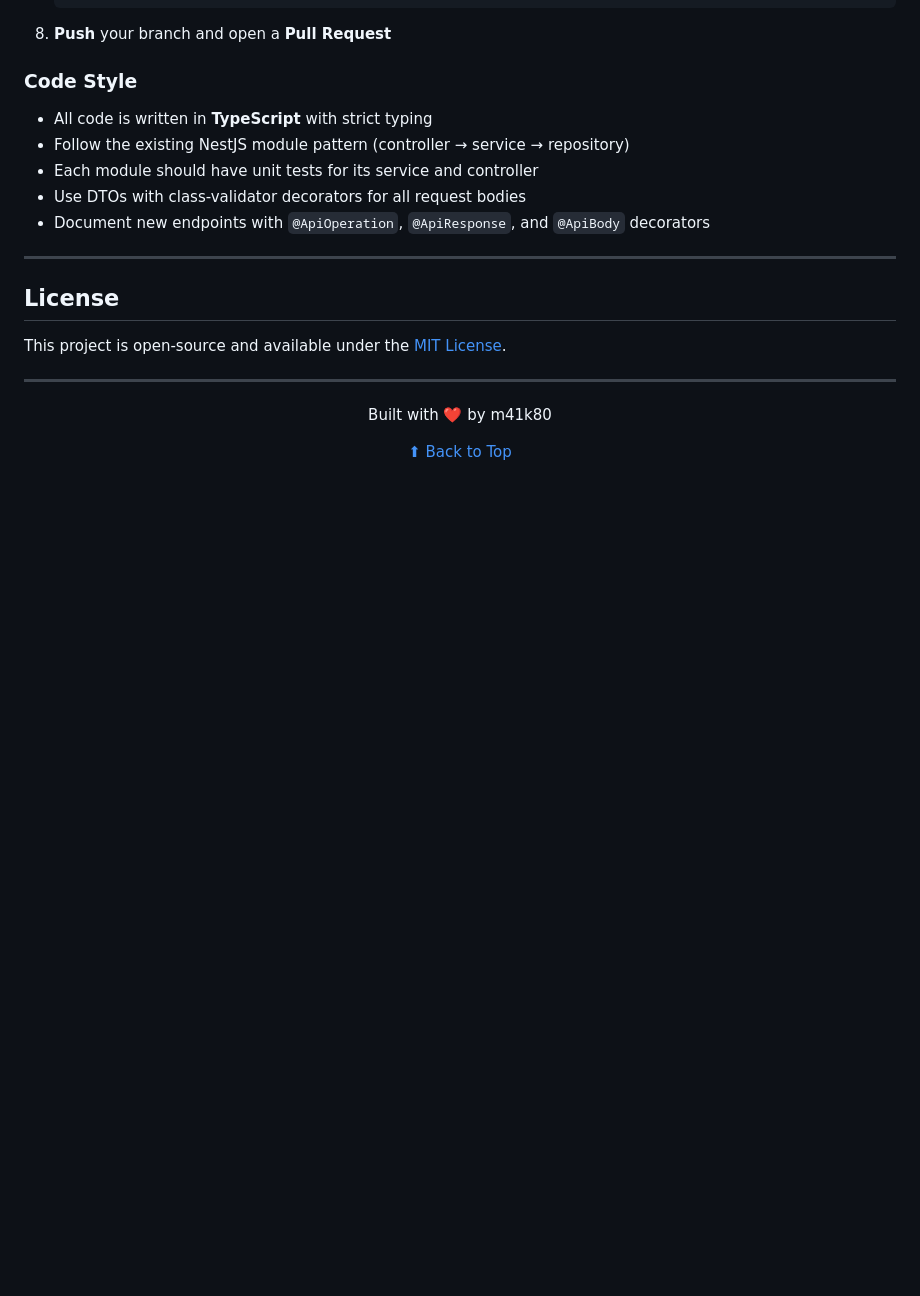
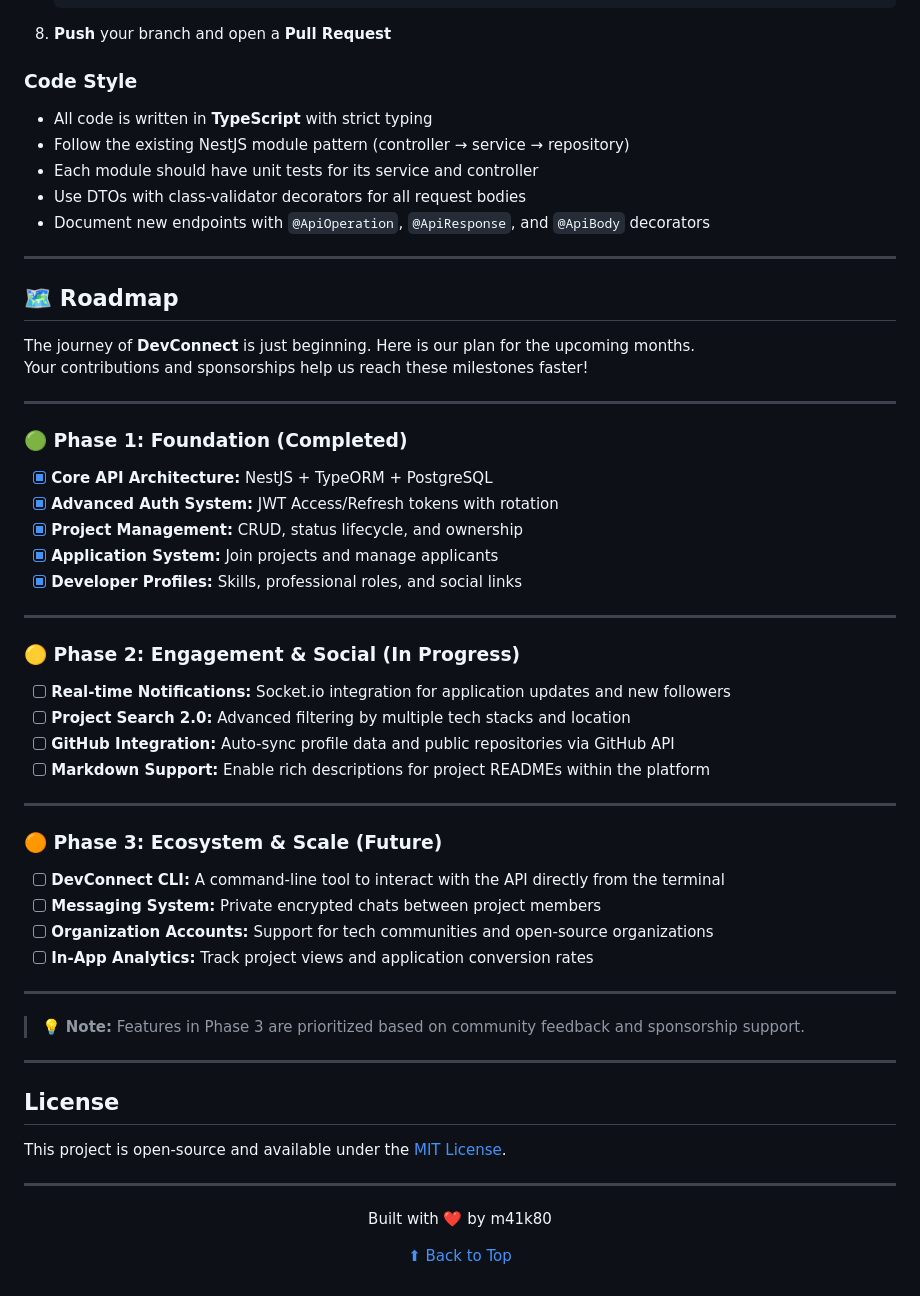
Before and after one commit to M41k80/devconnect-api-nestjs, a Markdown page: README.md, the part around the change. Rendered like a GitHub page; blank space fills up the shorter version.

```diff
--- a/README.md
+++ b/README.md
@@ -807,6 +807,48 @@ Contributions are welcome! Here’s how to get started:
 
 -----
 
+## 🗺️ Roadmap
+
+The journey of **DevConnect** is just beginning. Here is our plan for the upcoming months.
+Your contributions and sponsorships help us reach these milestones faster!
+
+---
+
+### 🟢 Phase 1: Foundation (Completed)
+
+- [x] **Core API Architecture:** NestJS + TypeORM + PostgreSQL
+- [x] **Advanced Auth System:** JWT Access/Refresh tokens with rotation
+- [x] **Project Management:** CRUD, status lifecycle, and ownership
+- [x] **Application System:** Join projects and manage applicants
+- [x] **Developer Profiles:** Skills, professional roles, and social links
+
+---
+
+### 🟡 Phase 2: Engagement & Social (In Progress)
+
+- [ ] **Real-time Notifications:** Socket.io integration for application updates and new followers
+- [ ] **Project Search 2.0:** Advanced filtering by multiple tech stacks and location
+- [ ] **GitHub Integration:** Auto-sync profile data and public repositories via GitHub API
+- [ ] **Markdown Support:** Enable rich descriptions for project READMEs within the platform
+
+---
+
+### 🟠 Phase 3: Ecosystem & Scale (Future)
+
+- [ ] **DevConnect CLI:** A command-line tool to interact with the API directly from the terminal
+- [ ] **Messaging System:** Private encrypted chats between project members
+- [ ] **Organization Accounts:** Support for tech communities and open-source organizations
+- [ ] **In-App Analytics:** Track project views and application conversion rates
+
+---
+
+> 💡 **Note:** Features in Phase 3 are prioritized based on community feedback and sponsorship support.
+
+
+
+-----
+
+
 ## License
 
 This project is open-source and available under the [MIT License](LICENSE).
```
